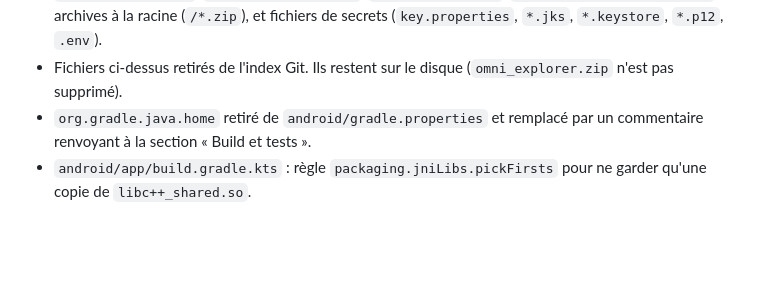
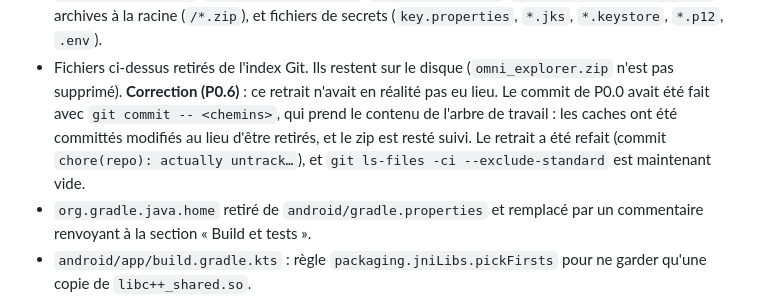
Before and after one commit to ClemtoClem/omni_explorer, a Markdown page: README.md, the part around the change. Rendered like a GitHub page; blank space fills up the shorter version.

Commit message:
docs: correct the P0.0 log entry about untracked files

```diff
--- a/README.md
+++ b/README.md
@@ -190,6 +190,12 @@ Branche : `p0/repo-hygiene`
   `*.p12`, `.env`).
 - Fichiers ci-dessus retirés de l'index Git. Ils restent sur le disque
   (`omni_explorer.zip` n'est pas supprimé).
+  **Correction (P0.6)** : ce retrait n'avait en réalité pas eu lieu. Le
+  commit de P0.0 avait été fait avec `git commit -- <chemins>`, qui prend le
+  contenu de l'arbre de travail : les caches ont été committés modifiés au
+  lieu d'être retirés, et le zip est resté suivi. Le retrait a été refait
+  (commit `chore(repo): actually untrack…`), et
+  `git ls-files -ci --exclude-standard` est maintenant vide.
 - `org.gradle.java.home` retiré de `android/gradle.properties` et remplacé par
   un commentaire renvoyant à la section « Build et tests ».
 - `android/app/build.gradle.kts` : règle `packaging.jniLibs.pickFirsts` pour
```
